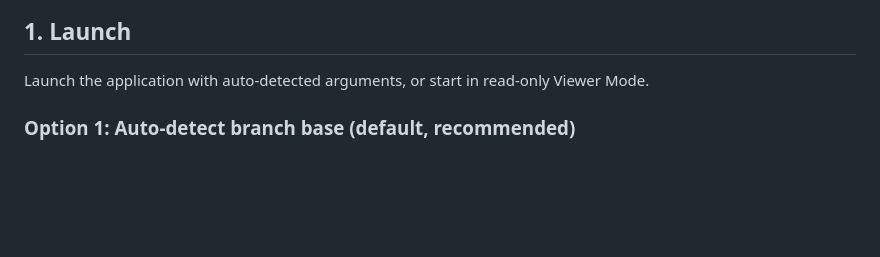
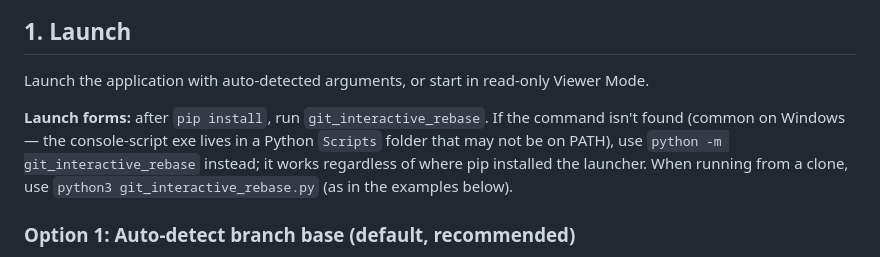
Before and after one commit to shyjun/git-interactive-rebase-gui-tool, a Markdown page: docs/screenshots.md, the part around the change. Rendered like a GitHub page; blank space fills up the shorter version.

```diff
--- a/docs/screenshots.md
+++ b/docs/screenshots.md
@@ -87,6 +87,8 @@ Visual documentation for the Git Interactive Rebase GUI Tool. Each section descr
 ## 1. Launch
 
 Launch the application with auto-detected arguments, or start in read-only Viewer Mode.
+
+**Launch forms:** after `pip install`, run `git_interactive_rebase`. If the command isn't found (common on Windows — the console-script exe lives in a Python `Scripts` folder that may not be on PATH), use `python -m git_interactive_rebase` instead; it works regardless of where pip installed the launcher. When running from a clone, use `python3 git_interactive_rebase.py` (as in the examples below).
 
 ### Option 1: Auto-detect branch base (default, recommended)
 
```
Also changed, not shown: README.md (+8 -0 lines).
